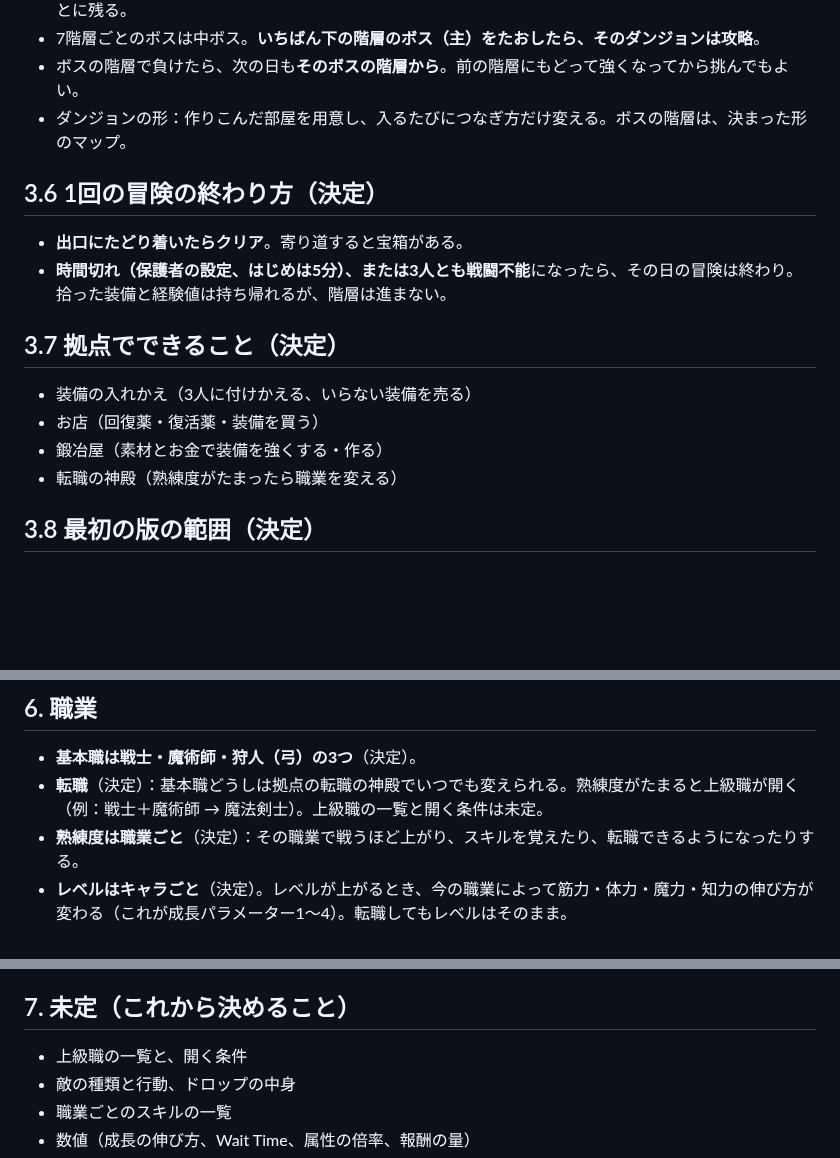
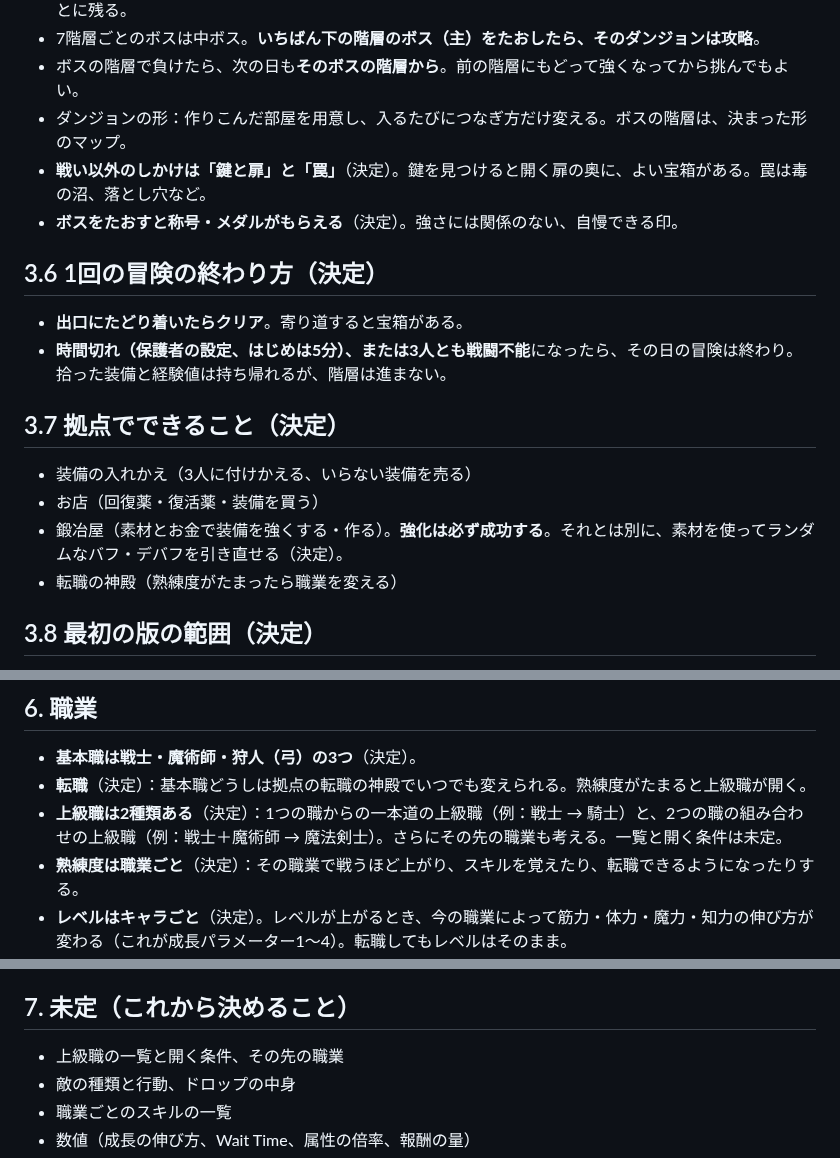
Before and after one commit to ozackdown0925-web/brain-dungeon, a Markdown page: docs/game-design.md, 3 parts joined by grey strips. GitHub-like rendering; blank space fills up the shorter version.

Commit message:
設計メモに上級職の組み立て・しかけ（鍵と扉、罠）・ボスの称号・鍛冶のバフ引き直しを追記
Co-Authored-By: Claude Opus 5.5 <noreply@anthropic.com>

```diff
--- a/docs/game-design.md
+++ b/docs/game-design.md
@@ -62,6 +62,8 @@
 - 7階層ごとのボスは中ボス。**いちばん下の階層のボス（主）をたおしたら、そのダンジョンは攻略**。
 - ボスの階層で負けたら、次の日も**そのボスの階層から**。前の階層にもどって強くなってから挑んでもよい。
 - ダンジョンの形：作りこんだ部屋を用意し、入るたびにつなぎ方だけ変える。ボスの階層は、決まった形のマップ。
+- **戦い以外のしかけは「鍵と扉」と「罠」**（決定）。鍵を見つけると開く扉の奥に、よい宝箱がある。罠は毒の沼、落とし穴など。
+- **ボスをたおすと称号・メダルがもらえる**（決定）。強さには関係のない、自慢できる印。
 
 ## 3.6 1回の冒険の終わり方（決定）
 
@@ -72,7 +74,7 @@
 
 - 装備の入れかえ（3人に付けかえる、いらない装備を売る）
 - お店（回復薬・復活薬・装備を買う）
-- 鍛冶屋（素材とお金で装備を強くする・作る）
+- 鍛冶屋（素材とお金で装備を強くする・作る）。**強化は必ず成功する**。それとは別に、素材を使ってランダムなバフ・デバフを引き直せる（決定）。
 - 転職の神殿（熟練度がたまったら職業を変える）
 
 ## 3.8 最初の版の範囲（決定）
@@ -147,7 +149,8 @@
 ## 6. 職業
 
 - **基本職は戦士・魔術師・狩人（弓）の3つ**（決定）。
-- **転職**（決定）：基本職どうしは拠点の転職の神殿でいつでも変えられる。熟練度がたまると上級職が開く（例：戦士＋魔術師 → 魔法剣士）。上級職の一覧と開く条件は未定。
+- **転職**（決定）：基本職どうしは拠点の転職の神殿でいつでも変えられる。熟練度がたまると上級職が開く。
+- **上級職は2種類ある**（決定）：1つの職からの一本道の上級職（例：戦士 → 騎士）と、2つの職の組み合わせの上級職（例：戦士＋魔術師 → 魔法剣士）。さらにその先の職業も考える。一覧と開く条件は未定。
 - **熟練度は職業ごと**（決定）：その職業で戦うほど上がり、スキルを覚えたり、転職できるようになったりする。
 - **レベルはキャラごと**（決定）。レベルが上がるとき、今の職業によって筋力・体力・魔力・知力の伸び方が変わる（これが成長パラメーター1〜4）。転職してもレベルはそのまま。
 - **スキル**（決定）：熟練度が上がるとスキルを覚える。拠点で、覚えたスキルの中から3つをスキル1〜3にセットする。転職しても、前の職業で覚えたスキルを使える。
@@ -167,7 +170,7 @@
 
 ## 7. 未定（これから決めること）
 
-- 上級職の一覧と、開く条件
+- 上級職の一覧と開く条件、その先の職業
 - 敵の種類と行動、ドロップの中身
 - 職業ごとのスキルの一覧
 - 数値（成長の伸び方、Wait Time、属性の倍率、報酬の量）
```
